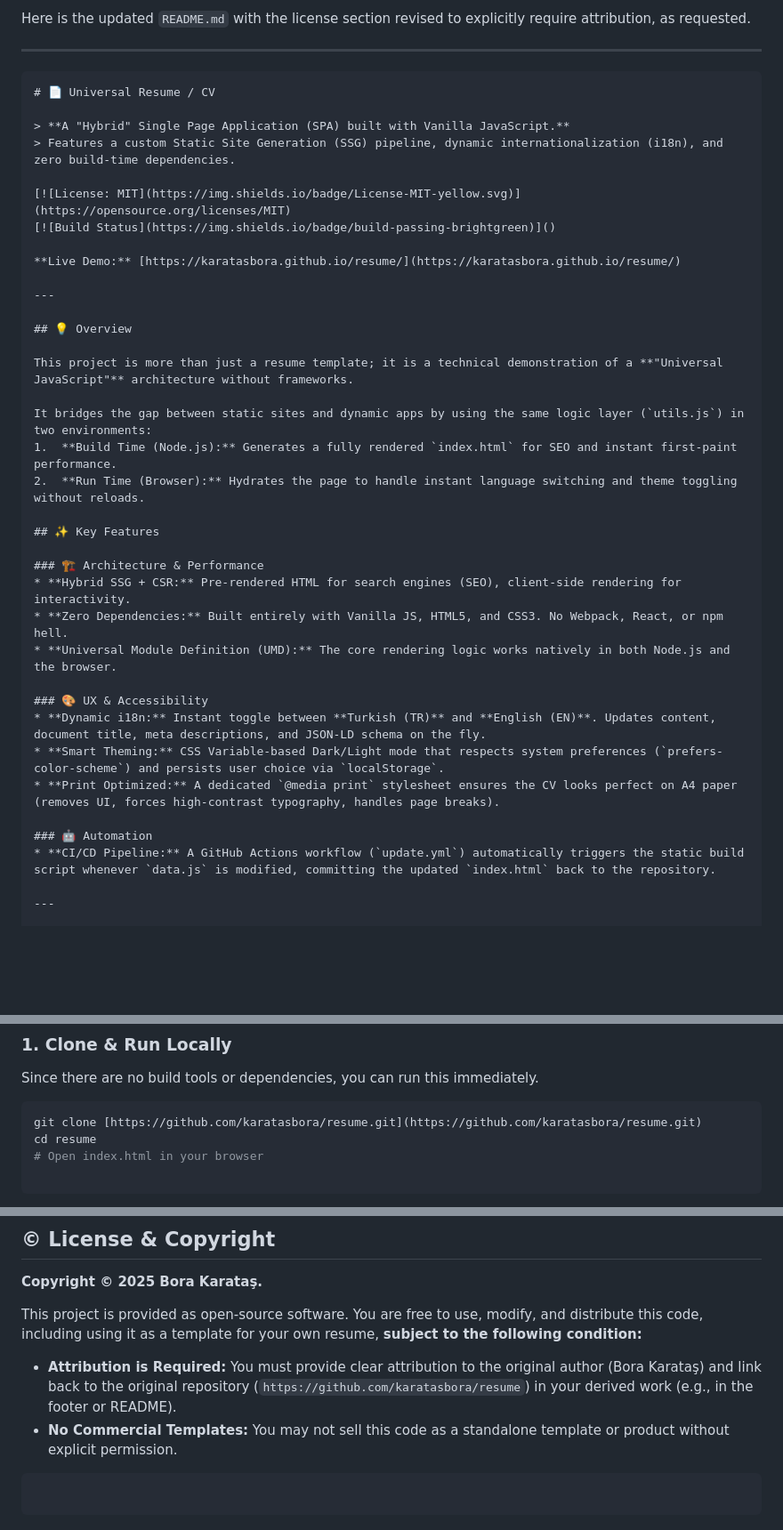
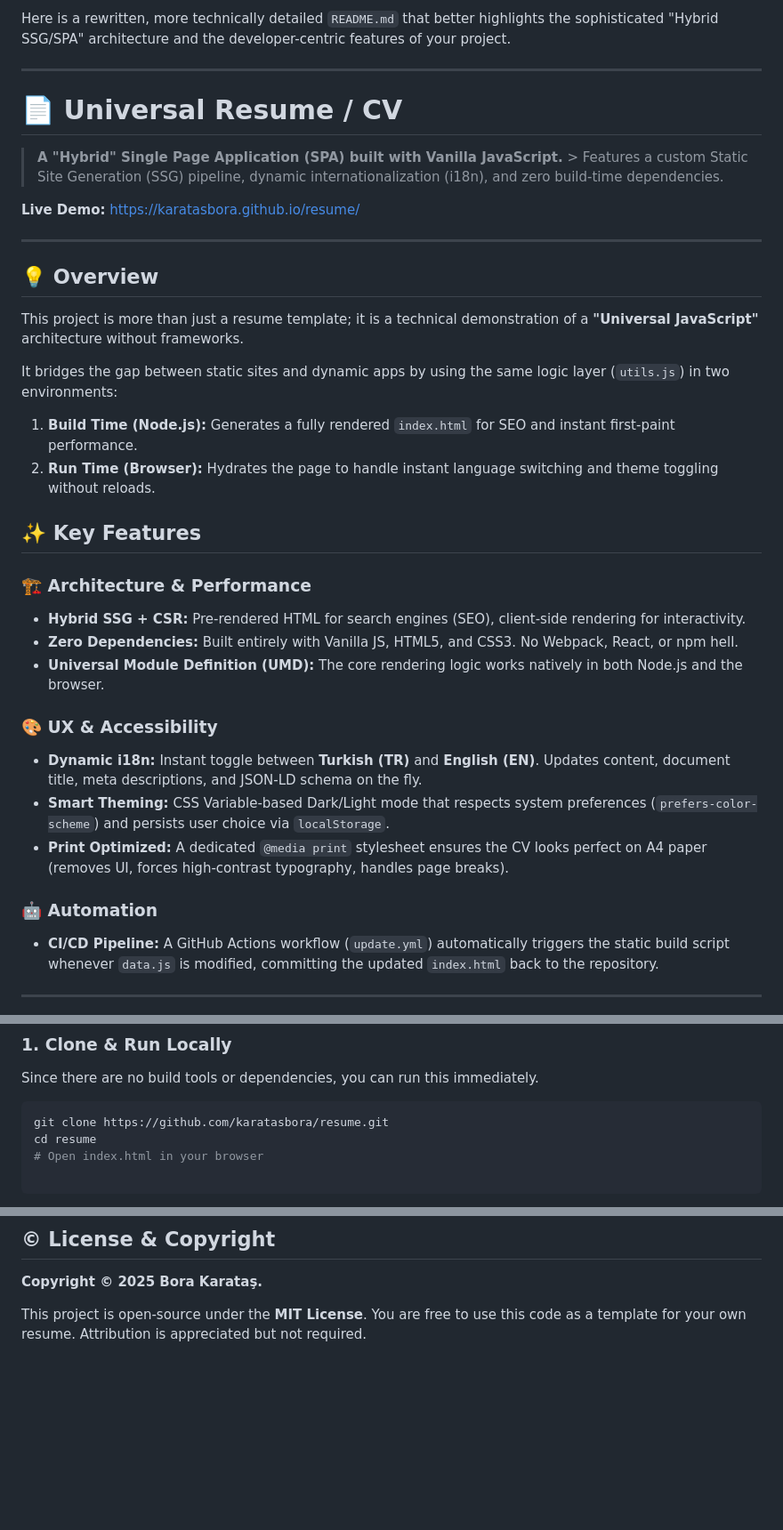
Before and after one commit to karatasbora/me, a Markdown page: README.md, 3 parts joined by grey strips. Shown at 89% size. GitHub-like rendering; blank space fills up the shorter version.

````diff
--- a/README.md
+++ b/README.md
@@ -1,15 +1,10 @@
-Here is the updated `README.md` with the license section revised to explicitly require attribution, as requested.
+Here is a rewritten, more technically detailed `README.md` that better highlights the sophisticated "Hybrid SSG/SPA" architecture and the developer-centric features of your project.
 
 ---
 
-```markdown
 # 📄 Universal Resume / CV
 
-> **A "Hybrid" Single Page Application (SPA) built with Vanilla JavaScript.**
-> Features a custom Static Site Generation (SSG) pipeline, dynamic internationalization (i18n), and zero build-time dependencies.
-
-[![License: MIT](https://img.shields.io/badge/License-MIT-yellow.svg)](https://opensource.org/licenses/MIT)
-[![Build Status](https://img.shields.io/badge/build-passing-brightgreen)]()
+> **A "Hybrid" Single Page Application (SPA) built with Vanilla JavaScript.** > Features a custom Static Site Generation (SSG) pipeline, dynamic internationalization (i18n), and zero build-time dependencies.
 
 **Live Demo:** [https://karatasbora.github.io/resume/](https://karatasbora.github.io/resume/)
 
@@ -20,22 +15,26 @@ Here is the updated `README.md` with the license section revised to explicitly r
 This project is more than just a resume template; it is a technical demonstration of a **"Universal JavaScript"** architecture without frameworks.
 
 It bridges the gap between static sites and dynamic apps by using the same logic layer (`utils.js`) in two environments:
-1.  **Build Time (Node.js):** Generates a fully rendered `index.html` for SEO and instant first-paint performance.
-2.  **Run Time (Browser):** Hydrates the page to handle instant language switching and theme toggling without reloads.
+
+1. **Build Time (Node.js):** Generates a fully rendered `index.html` for SEO and instant first-paint performance.
+2. **Run Time (Browser):** Hydrates the page to handle instant language switching and theme toggling without reloads.
 
 ## ✨ Key Features
 
 ### 🏗 Architecture & Performance
+
 * **Hybrid SSG + CSR:** Pre-rendered HTML for search engines (SEO), client-side rendering for interactivity.
 * **Zero Dependencies:** Built entirely with Vanilla JS, HTML5, and CSS3. No Webpack, React, or npm hell.
 * **Universal Module Definition (UMD):** The core rendering logic works natively in both Node.js and the browser.
 
 ### 🎨 UX & Accessibility
+
 * **Dynamic i18n:** Instant toggle between **Turkish (TR)** and **English (EN)**. Updates content, document title, meta descriptions, and JSON-LD schema on the fly.
 * **Smart Theming:** CSS Variable-based Dark/Light mode that respects system preferences (`prefers-color-scheme`) and persists user choice via `localStorage`.
 * **Print Optimized:** A dedicated `@media print` stylesheet ensures the CV looks perfect on A4 paper (removes UI, forces high-contrast typography, handles page breaks).
 
 ### 🤖 Automation
+
 * **CI/CD Pipeline:** A GitHub Actions workflow (`update.yml`) automatically triggers the static build script whenever `data.js` is modified, committing the updated `index.html` back to the repository.
 
 ---
@@ -64,7 +63,7 @@ The project strictly separates data, view, and logic:
 Since there are no build tools or dependencies, you can run this immediately.
 
 ```bash
-git clone [https://github.com/karatasbora/resume.git](https://github.com/karatasbora/resume.git)
+git clone https://github.com/karatasbora/resume.git
 cd resume
 # Open index.html in your browser
 
@@ -133,11 +132,5 @@ Most static site generators (Next.js, Hugo) require complex toolchains. This pro
 
 **Copyright © 2025 Bora Karataş.**
 
-This project is provided as open-source software. You are free to use, modify, and distribute this code, including using it as a template for your own resume, **subject to the following condition:**
-
-* **Attribution is Required:** You must provide clear attribution to the original author (Bora Karataş) and link back to the original repository (`https://github.com/karatasbora/resume`) in your derived work (e.g., in the footer or README).
-* **No Commercial Templates:** You may not sell this code as a standalone template or product without explicit permission.
-
-```
-
-```
+This project is open-source under the **MIT License**.
+You are free to use this code as a template for your own resume. Attribution is appreciated but not required.
````
